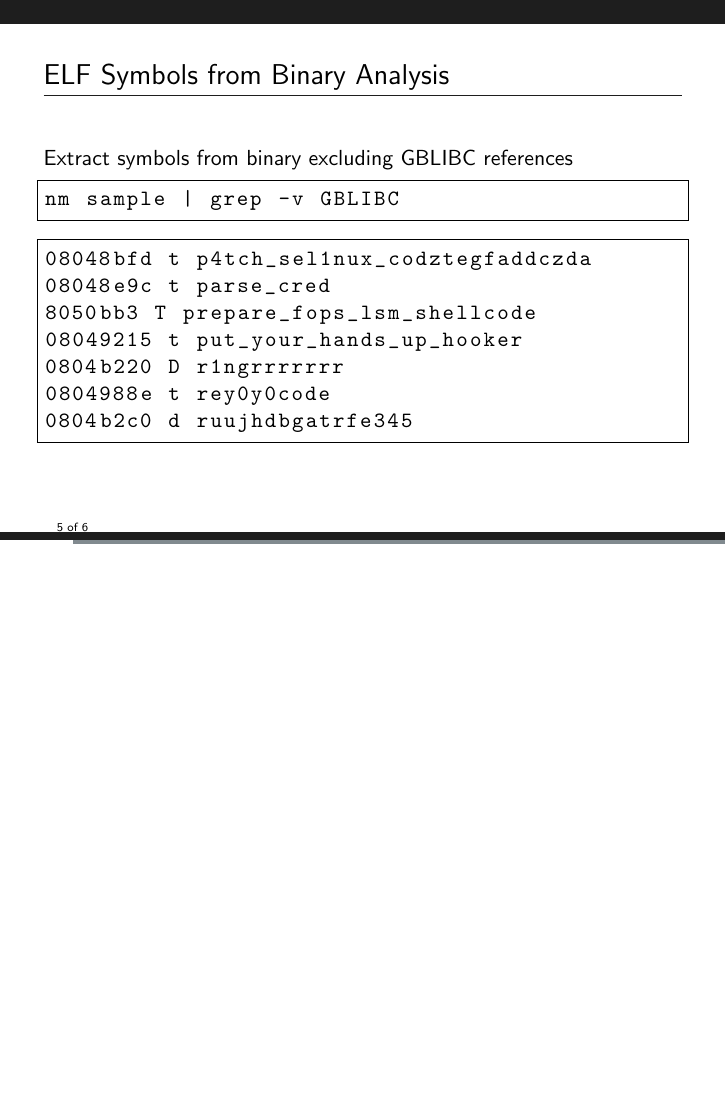
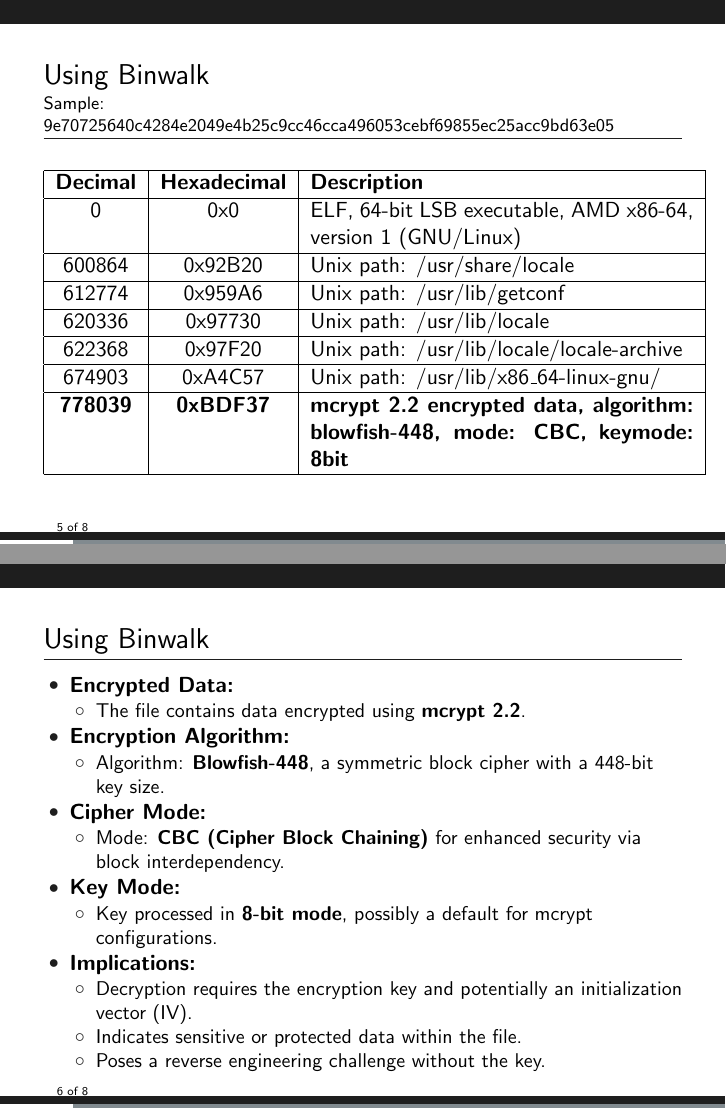
Before and after one commit to neolea/neolea-training-materials, LaTeX slides (e.205-dfir-elf-analysis/main.tex, which reads e.205-dfir-elf-analysis/content.tex): page 5 of 6 before the commit and pages 5 and 6 of 8 after it, the two joined at a grey line, the shorter picture padded with empty space. Compiled offline with pdfLaTeX.

Commit message:
add:[e.205] added example with encrypted block

```diff
--- a/e.205-dfir-elf-analysis/content.tex
+++ b/e.205-dfir-elf-analysis/content.tex
@@ -49,6 +49,54 @@ binwalk sample
 $\to$ matched signatures
 \end{frame}
 
+\begin{frame}[fragile]
+\frametitle{Using Binwalk}
+\framesubtitle{Sample: 9e70725640c4284e2049e4b25c9cc46cca496053cebf69855ec25acc9bd63e05}
+\begin{tabular}{|c|c|p{0.6\textwidth}|}
+\hline
+\textbf{Decimal} & \textbf{Hexadecimal} & \textbf{Description} \\ \hline
+0                & 0x0                  & ELF, 64-bit LSB executable, AMD x86-64, version 1 (GNU/Linux) \\ \hline
+600864           & 0x92B20              & Unix path: /usr/share/locale \\ \hline
+612774           & 0x959A6              & Unix path: /usr/lib/getconf \\ \hline
+620336           & 0x97730              & Unix path: /usr/lib/locale \\ \hline
+622368           & 0x97F20              & Unix path: /usr/lib/locale/locale-archive \\ \hline
+674903           & 0xA4C57              & Unix path: /usr/lib/x86\_64-linux-gnu/ \\ \hline
+
+\textbf{778039}           & \textbf{0xBDF37}              & \textbf{mcrypt 2.2 encrypted data, algorithm: blowfish-448, mode: CBC, keymode: 8bit} \\ \hline
+\end{tabular}
+
+\end{frame}
+
+\begin{frame}
+\frametitle{Using Binwalk}
+
+\begin{itemize}
+    \item \textbf{Encrypted Data:}
+    \begin{itemize}
+        \item The file contains data encrypted using \textbf{mcrypt 2.2}.
+    \end{itemize}
+    \item \textbf{Encryption Algorithm:}
+    \begin{itemize}
+        \item Algorithm: \textbf{Blowfish-448}, a symmetric block cipher with a 448-bit key size.
+    \end{itemize}
+    \item \textbf{Cipher Mode:}
+    \begin{itemize}
+        \item Mode: \textbf{CBC (Cipher Block Chaining)} for enhanced security via block interdependency.
+    \end{itemize}
+    \item \textbf{Key Mode:}
+    \begin{itemize}
+        \item Key processed in \textbf{8-bit mode}, possibly a default for mcrypt configurations.
+    \end{itemize}
+    \item \textbf{Implications:}
+    \begin{itemize}
+        \item Decryption requires the encryption key and potentially an initialization vector (IV).
+        \item Indicates sensitive or protected data within the file.
+        \item Poses a reverse engineering challenge without the key.
+    \end{itemize}
+\end{itemize}
+
+\end{frame}
+
 
 \begin{frame}[fragile]
 \frametitle{ELF Symbols from Binary Analysis}
```
